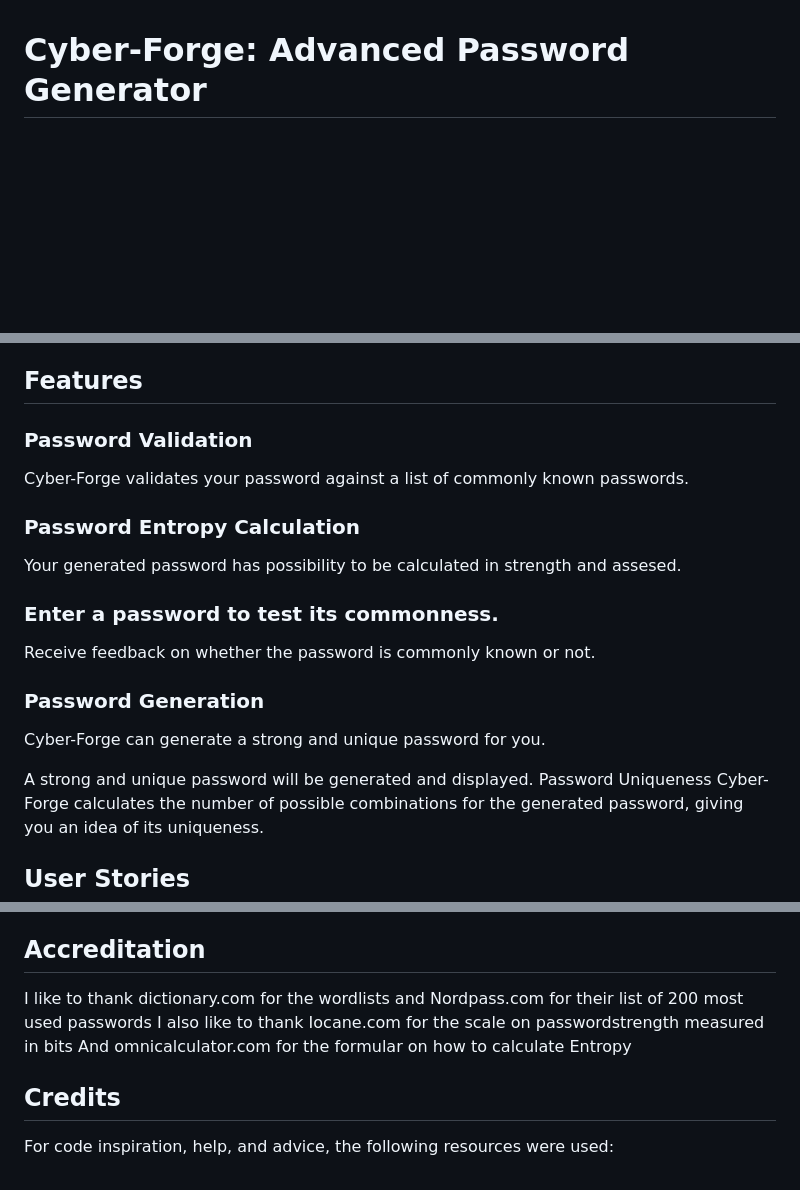
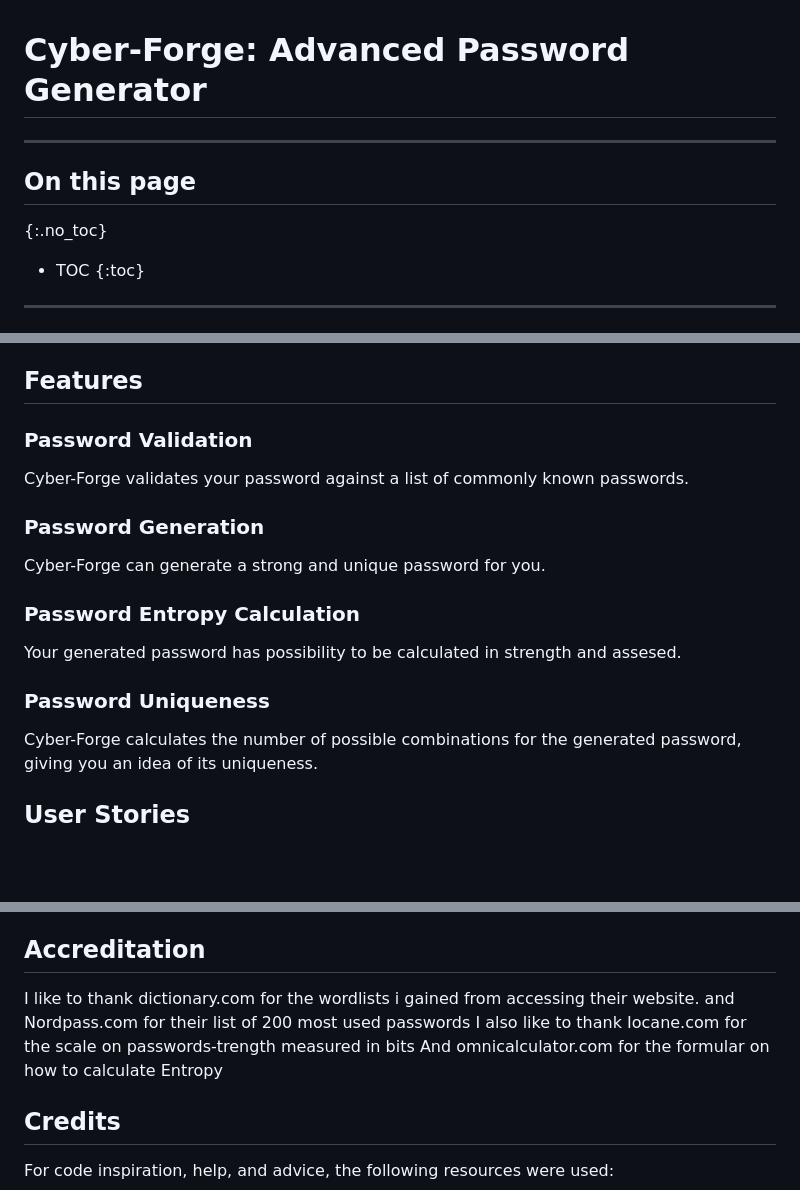
Before and after one commit to hypergeek-dev/cipher-forge, a Markdown page: README.md, 3 parts joined by grey strips. Drawn GitHub-style; blank space fills up the shorter version.

Commit message:
ToC for readme.md

```diff
--- a/README.md
+++ b/README.md
@@ -1,4 +1,14 @@
 # Cyber-Forge: Advanced Password Generator
+
+----
+
+## On this page
+{:.no_toc}
+
+- TOC
+{:toc}
+
+----
 
 ![Screenshot of the program](cipher-forge.png)
 
@@ -43,18 +57,11 @@ This project is the third of five milestone projects that need to be completed t
 ## Features
 ### Password Validation
 Cyber-Forge validates your password against a list of commonly known passwords.
+### Password Generation
+Cyber-Forge can generate a strong and unique password for you.
 ### Password Entropy Calculation
 Your generated password has possibility to be calculated in strength and assesed.
-
-
-
-### Enter a password to test its commonness.
-Receive feedback on whether the password is commonly known or not.
-### Password Generation
-Cyber-Forge can generate a strong and unique password for you.
-
-A strong and unique password will be generated and displayed.
-Password Uniqueness
+### Password Uniqueness
 Cyber-Forge calculates the number of possible combinations for the generated password, giving you an idea of its uniqueness.
 
 ## User Stories
@@ -104,9 +111,9 @@ Passwords should be generated using a strong random number generator to ensure u
 All clear, no errors found
 
 ## Accreditation
-I like to thank dictionary.com for the wordlists
+I like to thank dictionary.com for the wordlists i gained from accessing their website.
 and Nordpass.com for their list of 200 most used passwords
-I also like to thank Iocane.com for the scale on passwordstrength measured in bits
+I also like to thank Iocane.com for the scale on passwords-trength measured in bits
 And omnicalculator.com for the formular on how to calculate Entropy
 
 ## Credits
```
Also changed, not shown: other parts of README.md (+4 -0 lines).
